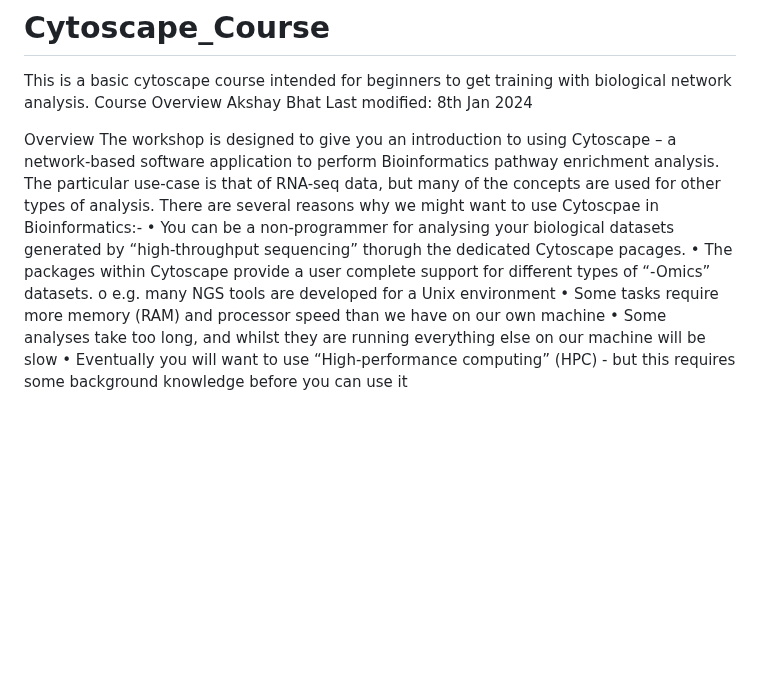
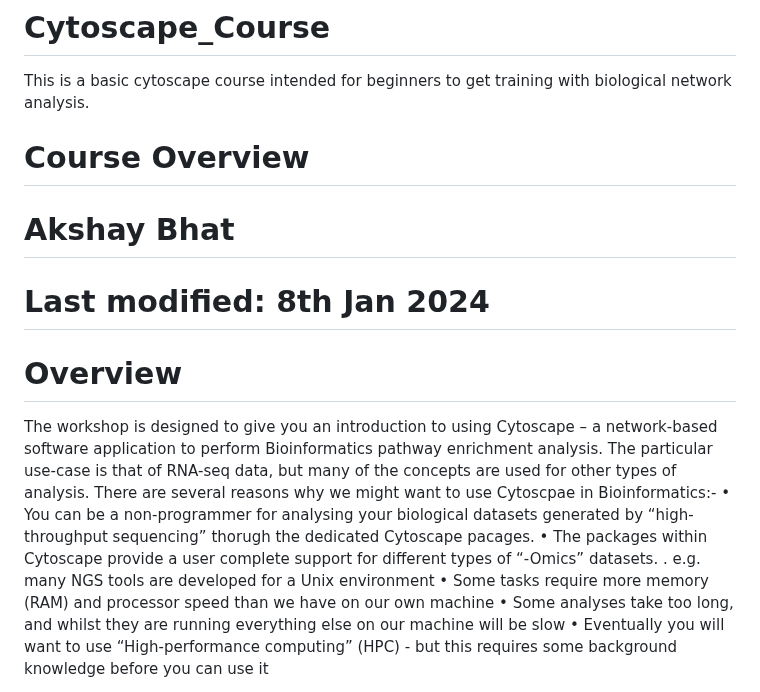
Before and after one commit to a1aks/Cytoscape_Course, a Markdown page: README.md, the part around the change. Drawn GitHub-style; blank space fills up the shorter version.

Commit message:
Update README.md
minor changes for headings.

```diff
--- a/README.md
+++ b/README.md
@@ -1,14 +1,15 @@
 # Cytoscape_Course
 This is a basic cytoscape course intended for beginners to get training with biological network analysis.
-Course Overview
-Akshay Bhat
-Last modified: 8th Jan 2024
 
-Overview
+# Course Overview
+# Akshay Bhat
+# Last modified: 8th Jan 2024
+
+# Overview
 The workshop is designed to give you an introduction to using Cytoscape – a network-based software application to perform Bioinformatics pathway enrichment analysis. The particular use-case is that of RNA-seq data, but many of the concepts are used for other types of analysis. There are several reasons why we might want to use Cytoscpae in Bioinformatics:-
 •	You can be a non-programmer for analysing your biological datasets generated by “high-throughput sequencing” thorugh the dedicated Cytoscape pacages.
 •	The packages within Cytoscape provide a user complete support for different types of “-Omics” datasets.
-o	e.g. many NGS tools are developed for a Unix environment
+ .	e.g. many NGS tools are developed for a Unix environment
 •	Some tasks require more memory (RAM) and processor speed than we have on our own machine
 •	Some analyses take too long, and whilst they are running everything else on our machine will be slow
 •	Eventually you will want to use “High-performance computing” (HPC) - but this requires some background knowledge before you can use it
```
